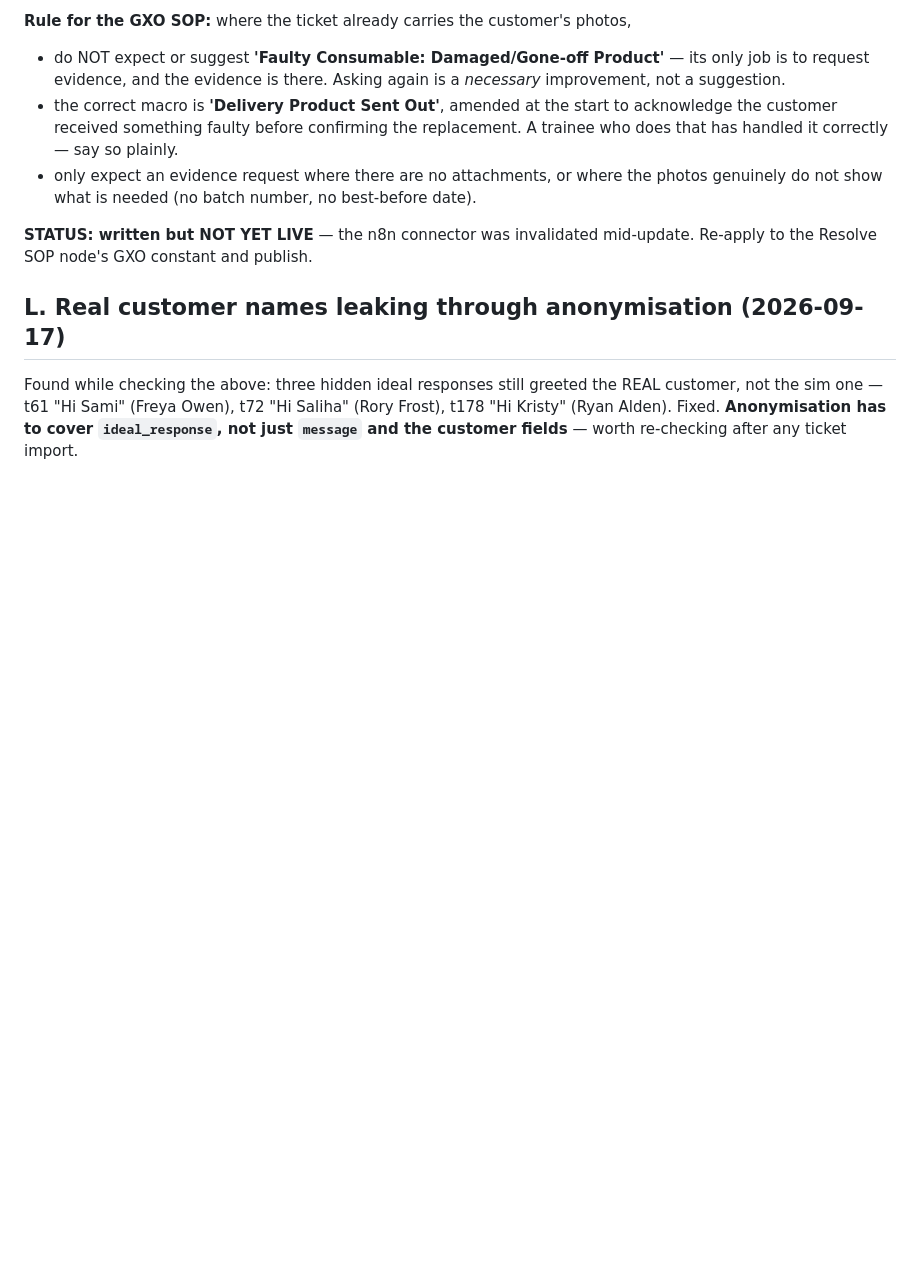
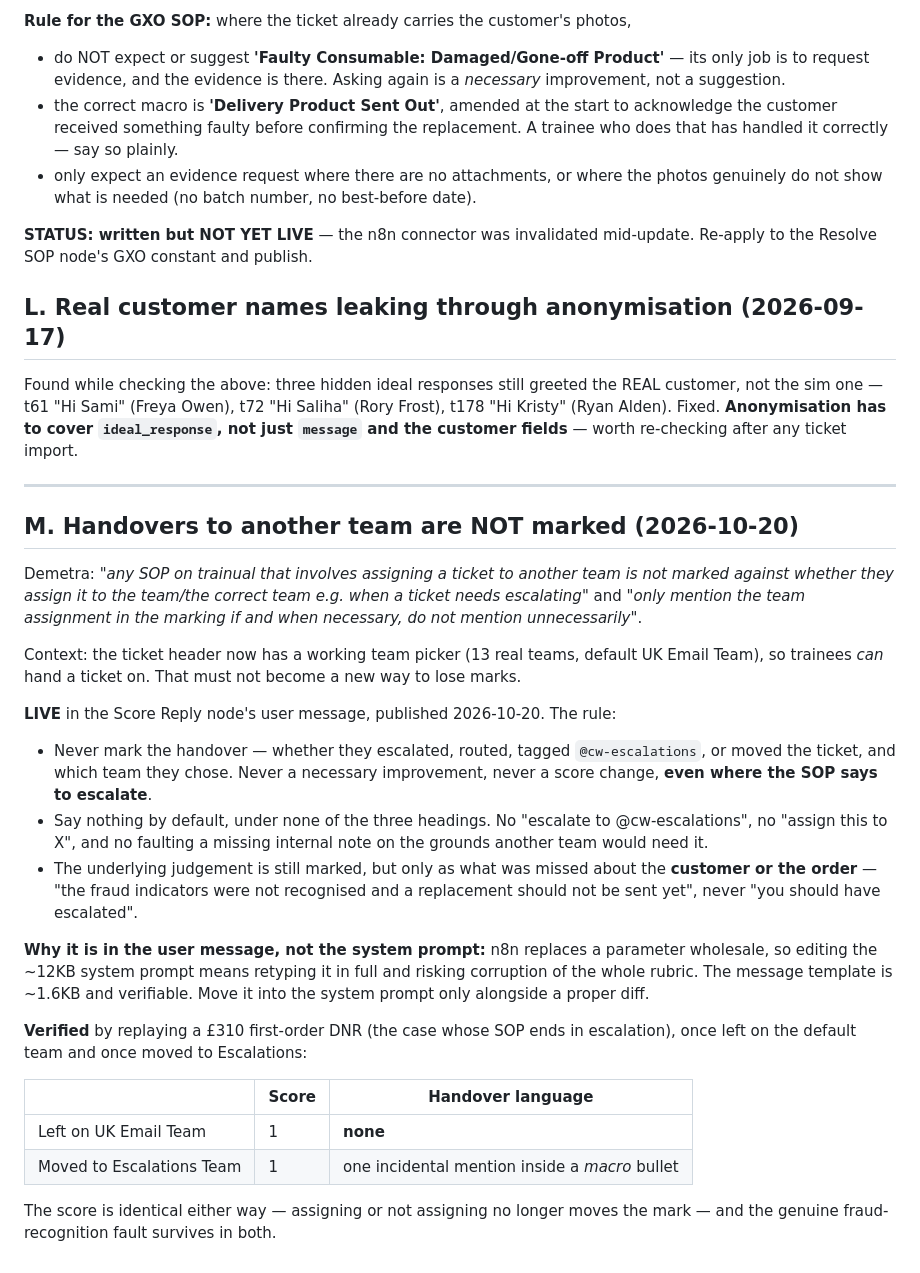
Before and after one commit to demetra-Ten/healf-gorgias, a Markdown page: marking-rules-from-demetra.md, the part around the change. GitHub-like rendering; blank space fills up the shorter version.

Commit message:
Record that handovers are not marked
Co-Authored-By: Claude Opus 5 <noreply@anthropic.com>

```diff
--- a/marking-rules-from-demetra.md
+++ b/marking-rules-from-demetra.md
@@ -213,3 +213,45 @@ Found while checking the above: three hidden ideal responses still greeted the R
 customer, not the sim one — t61 "Hi Sami" (Freya Owen), t72 "Hi Saliha" (Rory Frost),
 t178 "Hi Kristy" (Ryan Alden). Fixed. **Anonymisation has to cover `ideal_response`, not
 just `message` and the customer fields** — worth re-checking after any ticket import.
+
+---
+
+## M. Handovers to another team are NOT marked (2026-10-20)
+
+Demetra: *"any SOP on trainual that involves assigning a ticket to another team is
+not marked against whether they assign it to the team/the correct team e.g. when a
+ticket needs escalating"* and *"only mention the team assignment in the marking if
+and when necessary, do not mention unnecessarily"*.
+
+Context: the ticket header now has a working team picker (13 real teams, default
+UK Email Team), so trainees *can* hand a ticket on. That must not become a new way
+to lose marks.
+
+**LIVE** in the Score Reply node's user message, published 2026-10-20. The rule:
+
+- Never mark the handover — whether they escalated, routed, tagged
+  `@cw-escalations`, or moved the ticket, and which team they chose. Never a
+  necessary improvement, never a score change, **even where the SOP says to
+  escalate**.
+- Say nothing by default, under none of the three headings. No "escalate to
+  @cw-escalations", no "assign this to X", and no faulting a missing internal note
+  on the grounds another team would need it.
+- The underlying judgement is still marked, but only as what was missed about the
+  **customer or the order** — "the fraud indicators were not recognised and a
+  replacement should not be sent yet", never "you should have escalated".
+
+**Why it is in the user message, not the system prompt:** n8n replaces a parameter
+wholesale, so editing the ~12KB system prompt means retyping it in full and risking
+corruption of the whole rubric. The message template is ~1.6KB and verifiable. Move
+it into the system prompt only alongside a proper diff.
+
+**Verified** by replaying a £310 first-order DNR (the case whose SOP ends in
+escalation), once left on the default team and once moved to Escalations:
+
+| | Score | Handover language |
+|---|---|---|
+| Left on UK Email Team | 1 | **none** |
+| Moved to Escalations Team | 1 | one incidental mention inside a *macro* bullet |
+
+The score is identical either way — assigning or not assigning no longer moves the
+mark — and the genuine fraud-recognition fault survives in both.
```
